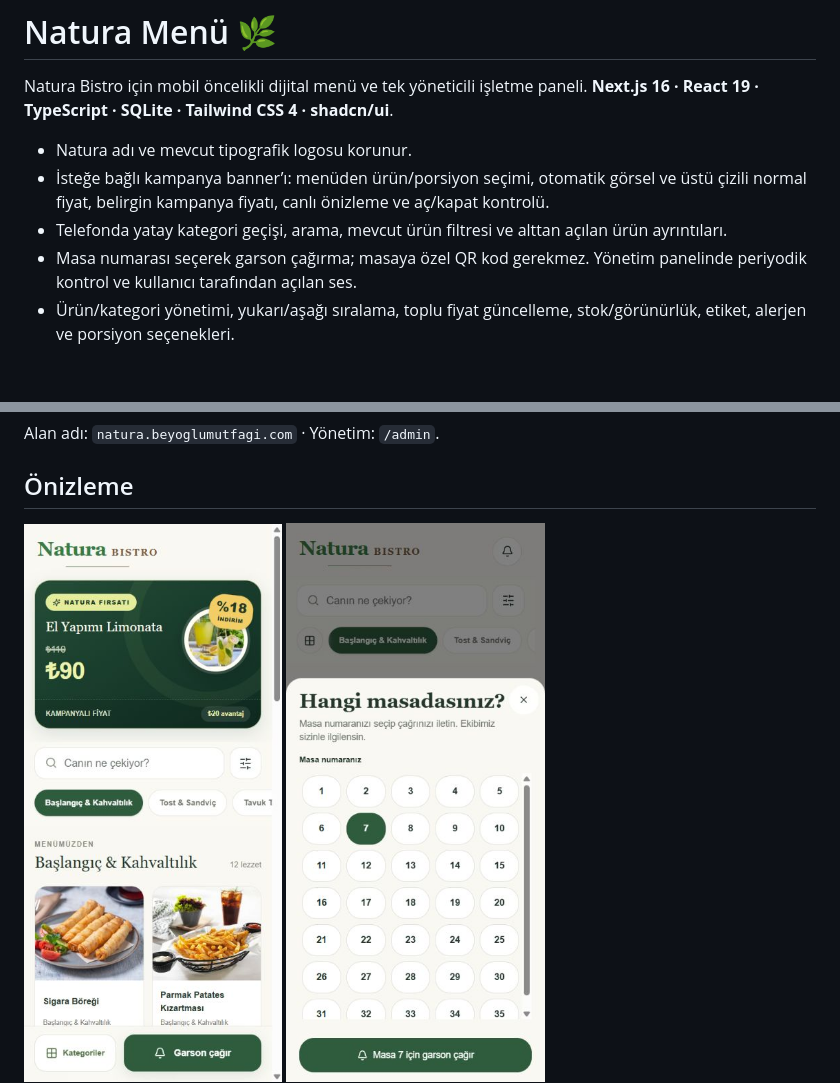
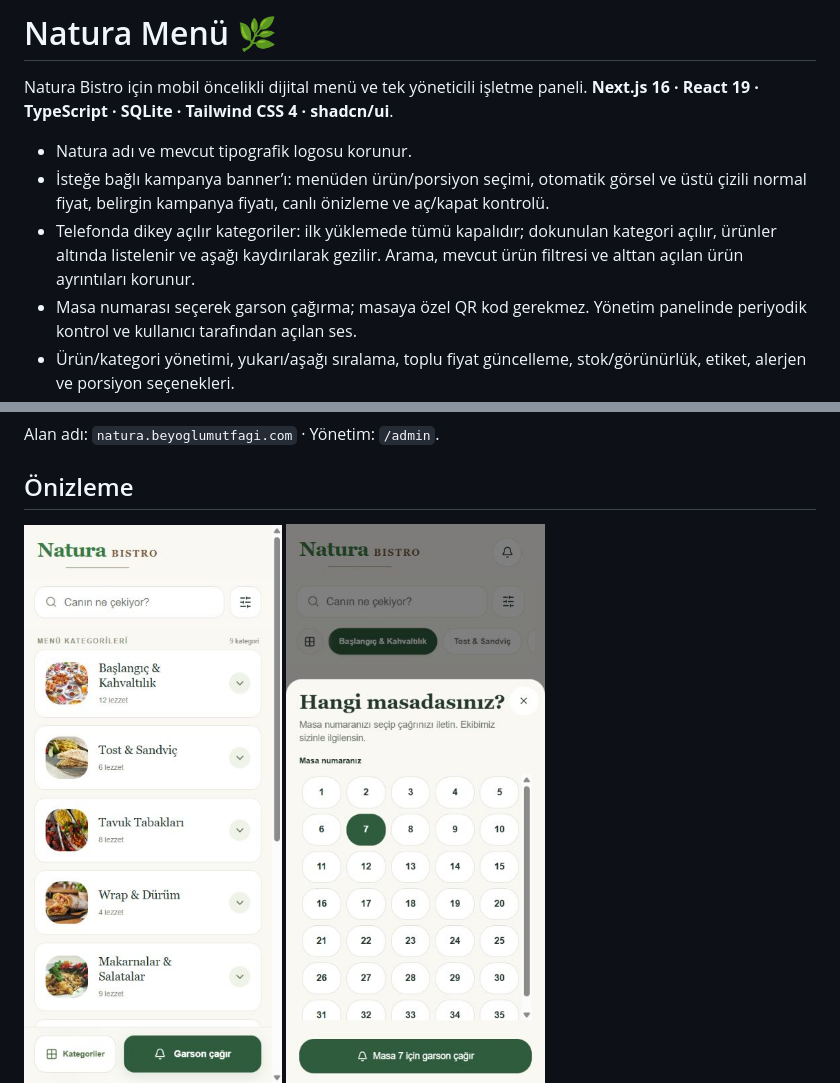
Before and after one commit to uzermm/natura-menu, a Markdown page: README.md, 2 parts joined by grey strips. Rendered like a GitHub page; pictures changed too: docs/screenshots/mobile-menu.jpg; blank space fills up the shorter version.

```diff
--- a/README.md
+++ b/README.md
@@ -4,7 +4,7 @@ Natura Bistro için mobil öncelikli dijital menü ve tek yöneticili işletme p
 
 - Natura adı ve mevcut tipografik logosu korunur.
 - İsteğe bağlı kampanya banner’ı: menüden ürün/porsiyon seçimi, otomatik görsel ve üstü çizili normal fiyat, belirgin kampanya fiyatı, canlı önizleme ve aç/kapat kontrolü.
-- Telefonda yatay kategori geçişi, arama, mevcut ürün filtresi ve alttan açılan ürün ayrıntıları.
+- Telefonda dikey açılır kategoriler: ilk yüklemede tümü kapalıdır; dokunulan kategori açılır, ürünler altında listelenir ve aşağı kaydırılarak gezilir. Arama, mevcut ürün filtresi ve alttan açılan ürün ayrıntıları korunur.
 - Masa numarası seçerek garson çağırma; masaya özel QR kod gerekmez. Yönetim panelinde periyodik kontrol ve kullanıcı tarafından açılan ses.
 - Ürün/kategori yönetimi, yukarı/aşağı sıralama, toplu fiyat güncelleme, stok/görünürlük, etiket, alerjen ve porsiyon seçenekleri.
 - Tek bir Menü yönetimi ekranında açılır kategoriler ve altlarında ürünler; kategori içinden ürün ekleme/düzenleme, kategoriye özel toplu fiyat güncelleme ve aramayla otomatik açılan sonuçlar.
```
Also changed, not shown: docs/screenshots/mobile-menu-expanded.jpg (added), 3 other files.
